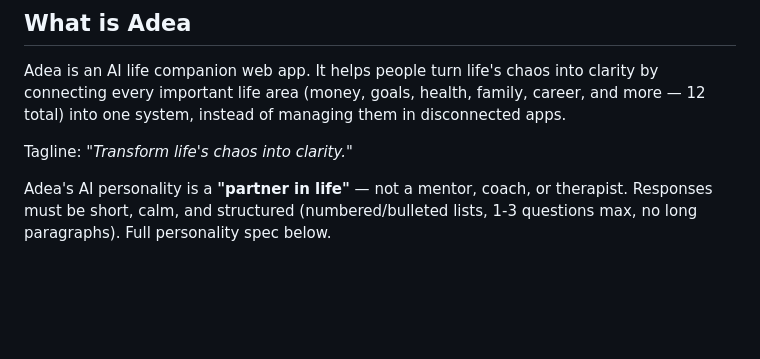
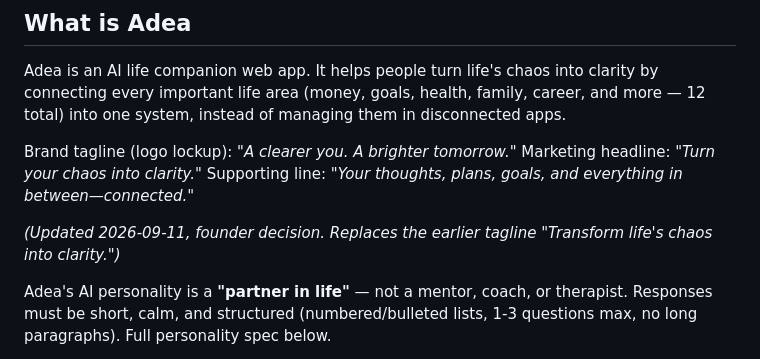
Before and after one commit to Team-Adea/Adea-repository, a Markdown page: docs/PROJECT_BRIEFING.md, the part around the change. GitHub-like rendering; blank space fills up the shorter version.

Commit message:
Update brand tagline and supporting line in the project briefing
Co-Authored-By: Claude Sonnet 5 <noreply@anthropic.com>

```diff
--- a/docs/PROJECT_BRIEFING.md
+++ b/docs/PROJECT_BRIEFING.md
@@ -8,7 +8,11 @@ Paste this whole file into Claude Code as your first message when starting (or r
 
 Adea is an AI life companion web app. It helps people turn life's chaos into clarity by connecting every important life area (money, goals, health, family, career, and more — 12 total) into one system, instead of managing them in disconnected apps.
 
-Tagline: *"Transform life's chaos into clarity."*
+Brand tagline (logo lockup): *"A clearer you. A brighter tomorrow."*
+Marketing headline: *"Turn your chaos into clarity."*
+Supporting line: *"Your thoughts, plans, goals, and everything in between—connected."*
+
+*(Updated 2026-09-11, founder decision. Replaces the earlier tagline "Transform life's chaos into clarity.")*
 
 Adea's AI personality is a **"partner in life"** — not a mentor, coach, or therapist. Responses must be short, calm, and structured (numbered/bulleted lists, 1-3 questions max, no long paragraphs). Full personality spec below.
 
```
